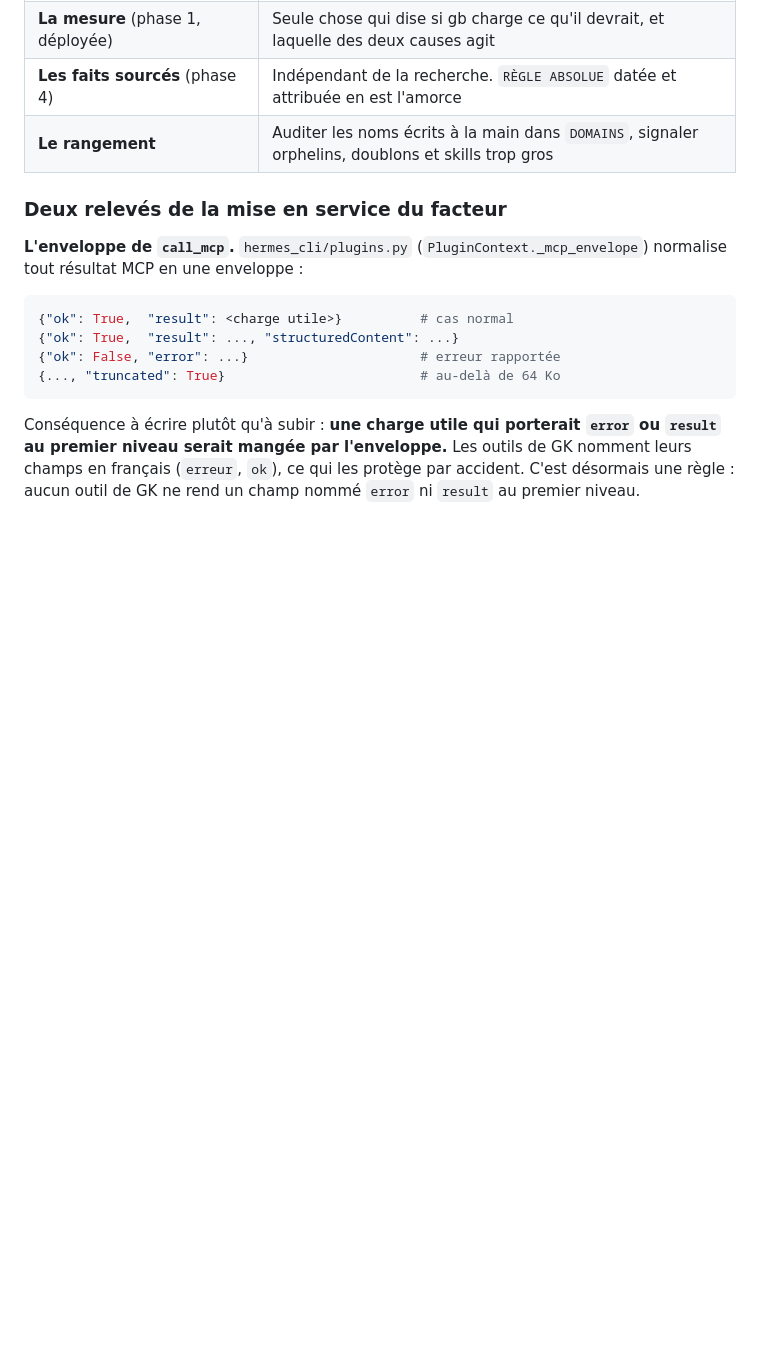
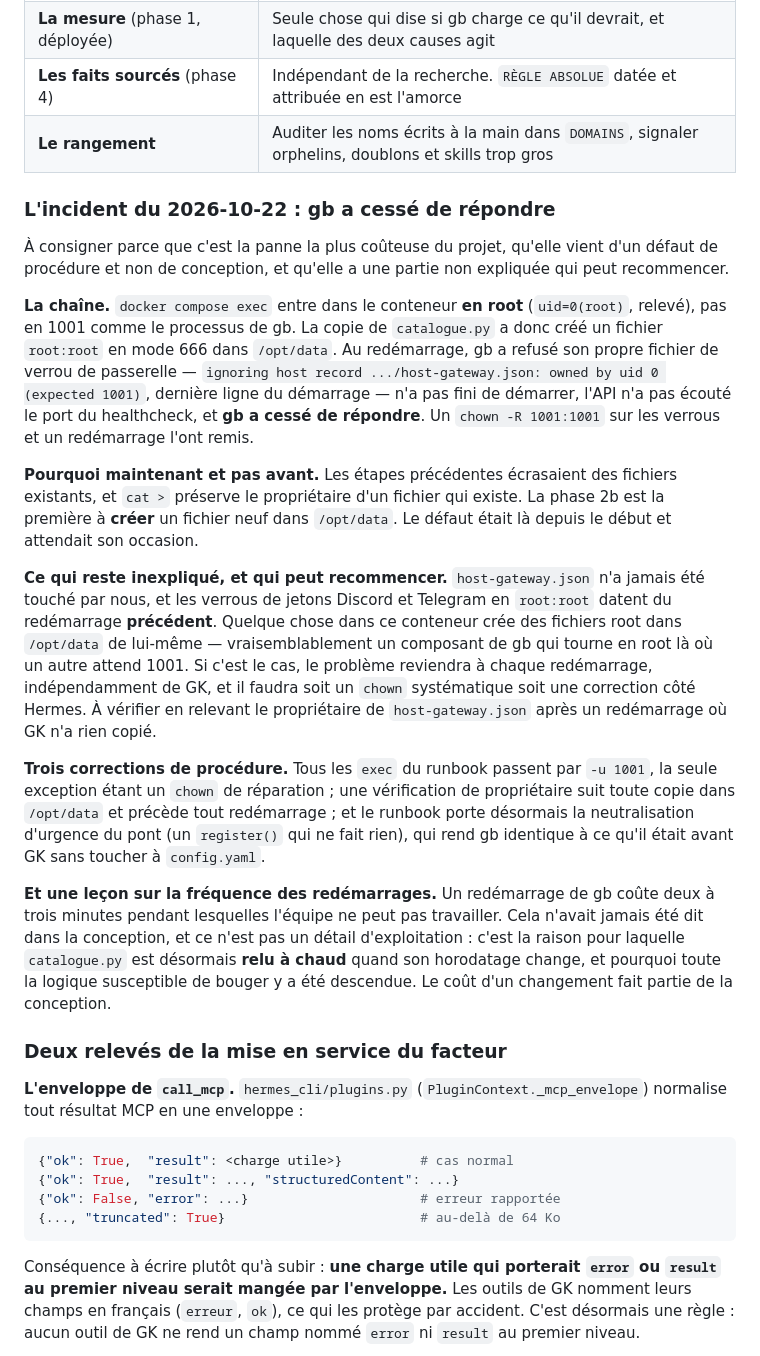
Before and after one commit to N0AH-sve/Hermes-librarian, a Markdown page: docs/architecture.md, the part around the change. Drawn GitHub-style; blank space fills up the shorter version.

```diff
--- a/docs/architecture.md
+++ b/docs/architecture.md
@@ -1831,6 +1831,51 @@ C'est exactement la distinction que la phase 1 mesure déjà —
 | **Les faits sourcés** (phase 4) | Indépendant de la recherche. `RÈGLE ABSOLUE` datée et attribuée en est l'amorce |
 | **Le rangement** | Auditer les noms écrits à la main dans `DOMAINS`, signaler orphelins, doublons et skills trop gros |
 
+### L'incident du 2026-10-22 : gb a cessé de répondre
+
+À consigner parce que c'est la panne la plus coûteuse du projet, qu'elle vient
+d'un défaut de procédure et non de conception, et qu'elle a une partie non
+expliquée qui peut recommencer.
+
+**La chaîne.** `docker compose exec` entre dans le conteneur **en root**
+(`uid=0(root)`, relevé), pas en 1001 comme le processus de gb. La copie de
+`catalogue.py` a donc créé un fichier `root:root` en mode 666 dans `/opt/data`.
+Au redémarrage, gb a refusé son propre fichier de verrou de passerelle —
+`ignoring host record .../host-gateway.json: owned by uid 0 (expected 1001)`,
+dernière ligne du démarrage — n'a pas fini de démarrer, l'API n'a pas écouté
+le port du healthcheck, et **gb a cessé de répondre**. Un
+`chown -R 1001:1001` sur les verrous et un redémarrage l'ont remis.
+
+**Pourquoi maintenant et pas avant.** Les étapes précédentes écrasaient des
+fichiers existants, et `cat >` préserve le propriétaire d'un fichier qui existe.
+La phase 2b est la première à **créer** un fichier neuf dans `/opt/data`. Le
+défaut était là depuis le début et attendait son occasion.
+
+**Ce qui reste inexpliqué, et qui peut recommencer.** `host-gateway.json` n'a
+jamais été touché par nous, et les verrous de jetons Discord et Telegram en
+`root:root` datent du redémarrage **précédent**. Quelque chose dans ce conteneur
+crée des fichiers root dans `/opt/data` de lui-même — vraisemblablement un
+composant de gb qui tourne en root là où un autre attend 1001. Si c'est le cas,
+le problème reviendra à chaque redémarrage, indépendamment de GK, et il faudra
+soit un `chown` systématique soit une correction côté Hermes. À vérifier en
+relevant le propriétaire de `host-gateway.json` après un redémarrage où GK n'a
+rien copié.
+
+**Trois corrections de procédure.** Tous les `exec` du runbook passent par
+`-u 1001`, la seule exception étant un `chown` de réparation ; une vérification
+de propriétaire suit toute copie dans `/opt/data` et précède tout redémarrage ;
+et le runbook porte désormais la neutralisation d'urgence du pont (un
+`register()` qui ne fait rien), qui rend gb identique à ce qu'il était avant GK
+sans toucher à `config.yaml`.
+
+**Et une leçon sur la fréquence des redémarrages.** Un redémarrage de gb coûte
+deux à trois minutes pendant lesquelles l'équipe ne peut pas travailler. Cela
+n'avait jamais été dit dans la conception, et ce n'est pas un détail
+d'exploitation : c'est la raison pour laquelle `catalogue.py` est désormais
+**relu à chaud** quand son horodatage change, et pourquoi toute la logique
+susceptible de bouger y a été descendue. Le coût d'un changement fait partie de
+la conception.
+
 ### Deux relevés de la mise en service du facteur
 
 **L'enveloppe de `call_mcp`.** `hermes_cli/plugins.py`
```
Also changed, not shown: docs/mise-en-service.md (+39 -10 lines).
